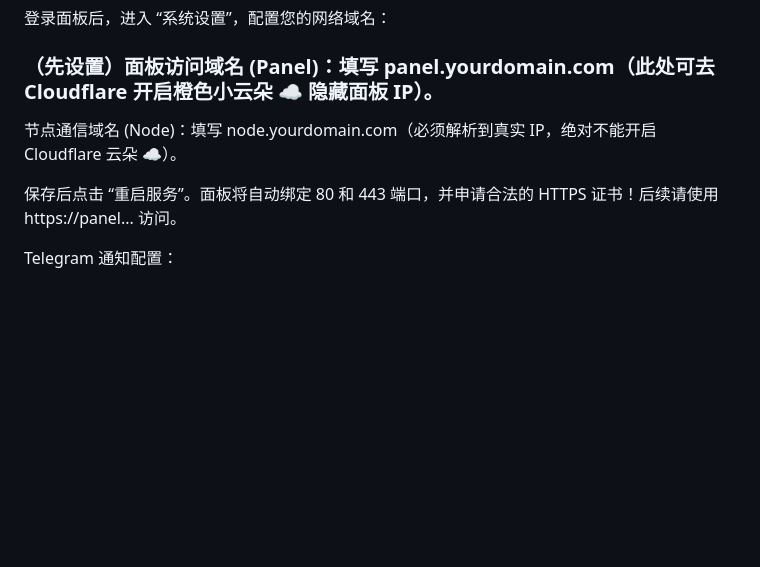
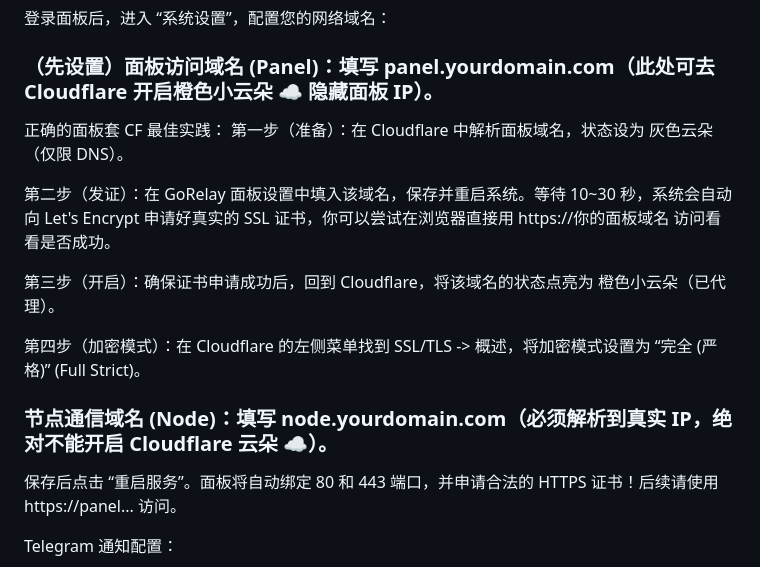
Before and after one commit to jinhuaitao/relay, a Markdown page: README.md, the part around the change. Rendered like a GitHub page; blank space fills up the shorter version.

```diff
--- a/README.md
+++ b/README.md
@@ -97,8 +97,18 @@ chmod +x relay
 登录面板后，进入 “系统设置”，配置您的网络域名：
 
 ### （先设置）面板访问域名 (Panel)：填写 panel.yourdomain.com（此处可去 Cloudflare 开启橙色小云朵 ☁️ 隐藏面板 IP）。
+正确的面板套 CF 最佳实践：
+第一步（准备）：在 Cloudflare 中解析面板域名，状态设为 灰色云朵（仅限 DNS）。
 
-节点通信域名 (Node)：填写 node.yourdomain.com（必须解析到真实 IP，绝对不能开启 Cloudflare 云朵 ☁️）。
+第二步（发证）：在 GoRelay 面板设置中填入该域名，保存并重启系统。等待 10~30 秒，系统会自动向 Let's Encrypt 申请好真实的 SSL 证书，你可以尝试在浏览器直接用 https://你的面板域名 访问看看是否成功。
+
+第三步（开启）：确保证书申请成功后，回到 Cloudflare，将该域名的状态点亮为 橙色小云朵（已代理）。
+
+第四步（加密模式）：在 Cloudflare 的左侧菜单找到 SSL/TLS -> 概述，将加密模式设置为 “完全 (严格)” (Full Strict)。
+
+
+
+### 节点通信域名 (Node)：填写 node.yourdomain.com（必须解析到真实 IP，绝对不能开启 Cloudflare 云朵 ☁️）。
 
 保存后点击 “重启服务”。面板将自动绑定 80 和 443 端口，并申请合法的 HTTPS 证书！后续请使用 https://panel... 访问。
 
```
